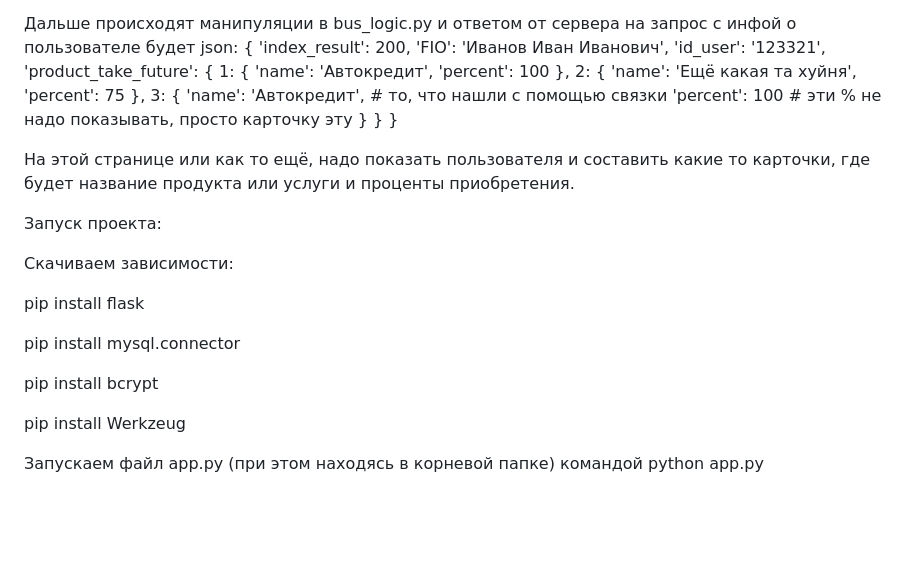
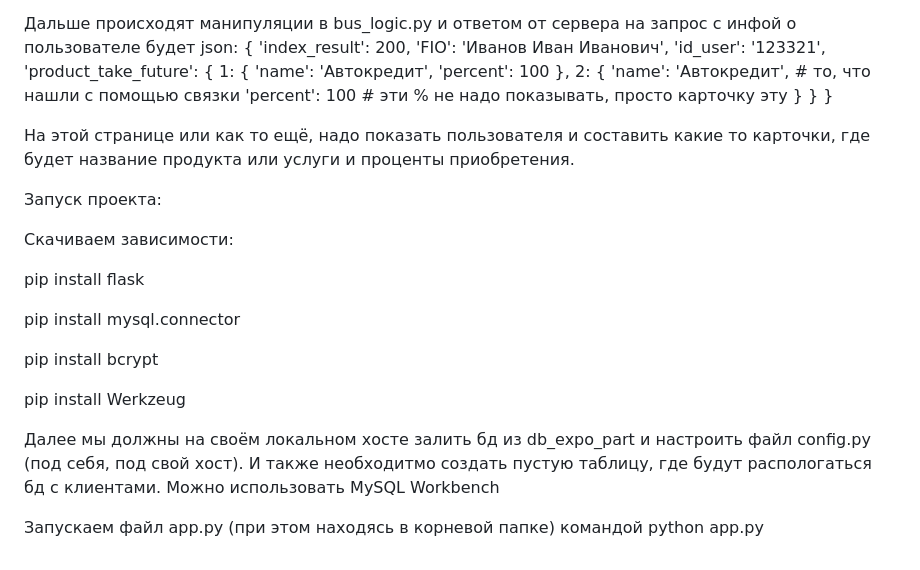
Before and after one commit to Mobbub/Draft, a Markdown page: Babam/README.md, the part around the change. Drawn GitHub-style; blank space fills up the shorter version.

```diff
--- a/Babam/README.md
+++ b/Babam/README.md
@@ -215,10 +215,6 @@
             'percent': 100
         },
         2: {
-            'name': 'Ещё какая та хуйня',
-            'percent': 75
-        },
-        3: {
             'name': 'Автокредит', # то, что нашли с помощью связки
             'percent': 100 # эти % не надо показывать, просто карточку эту
         }
@@ -239,4 +235,6 @@ pip install bcrypt
 
 pip install Werkzeug
 
+Далее мы должны на своём локальном хосте залить бд из db_expo_part и настроить файл config.py (под себя, под свой хост). И также необходитмо создать пустую таблицу, где будут распологаться бд с клиентами. Можно использовать MySQL Workbench
+
 Запускаем файл app.py (при этом находясь в корневой папке) командой python app.py
```
